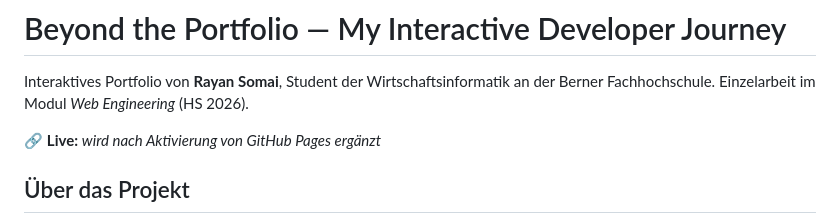
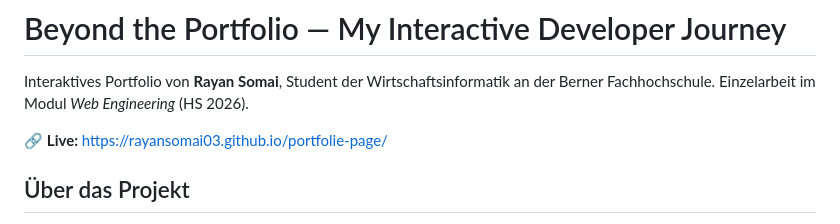
Before and after one commit to rayansomai03/portfolie-page, a Markdown page: README.md, the part around the change. GitHub-like rendering.

```diff
--- a/README.md
+++ b/README.md
@@ -3,7 +3,7 @@
 Interaktives Portfolio von **Rayan Somai**, Student der Wirtschaftsinformatik an der
 Berner Fachhochschule. Einzelarbeit im Modul *Web Engineering* (HS 2026).
 
-🔗 **Live:** _wird nach Aktivierung von GitHub Pages ergänzt_
+🔗 **Live:** https://rayansomai03.github.io/portfolie-page/
 
 ## Über das Projekt
 
```
Also changed, not shown: PROJECT_PROGRESS.md (+10 -6 lines).
